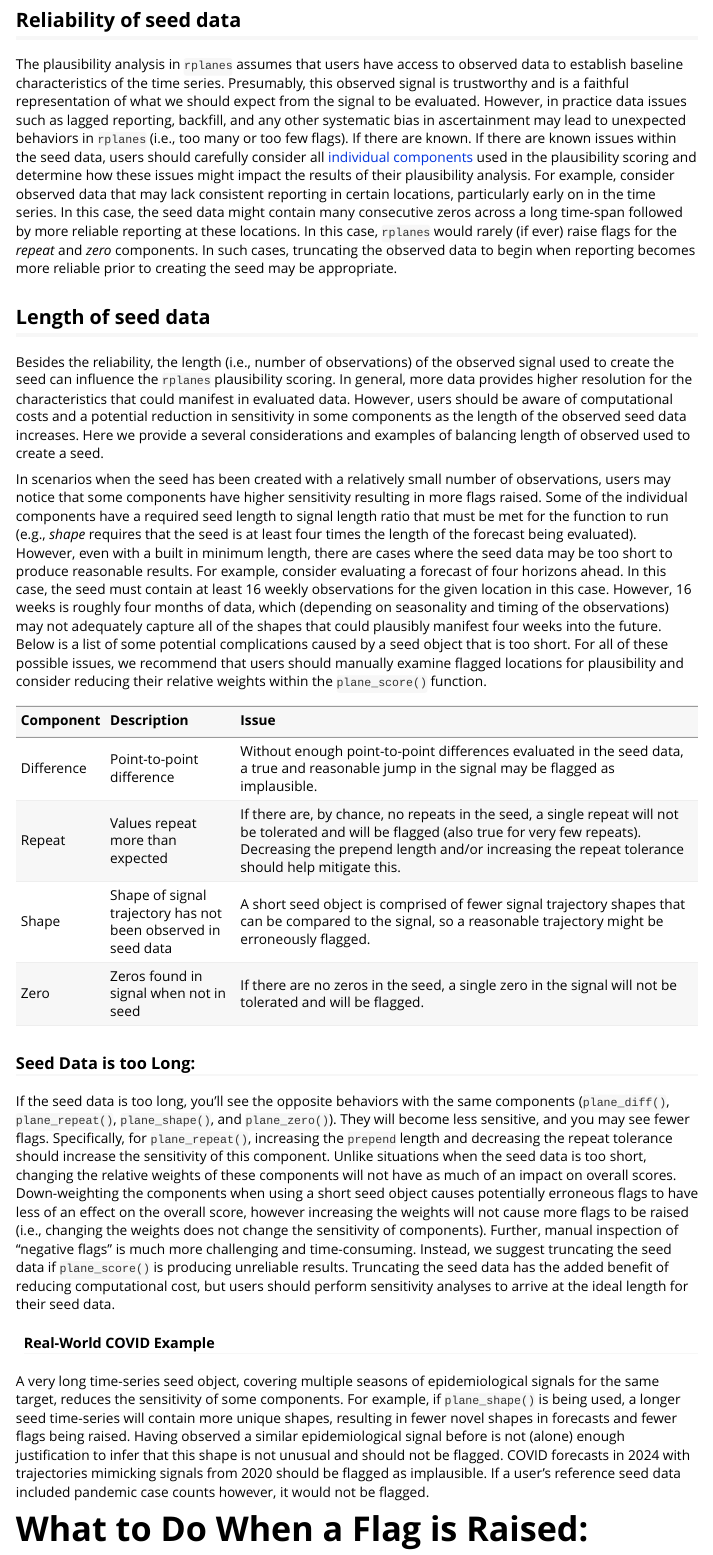
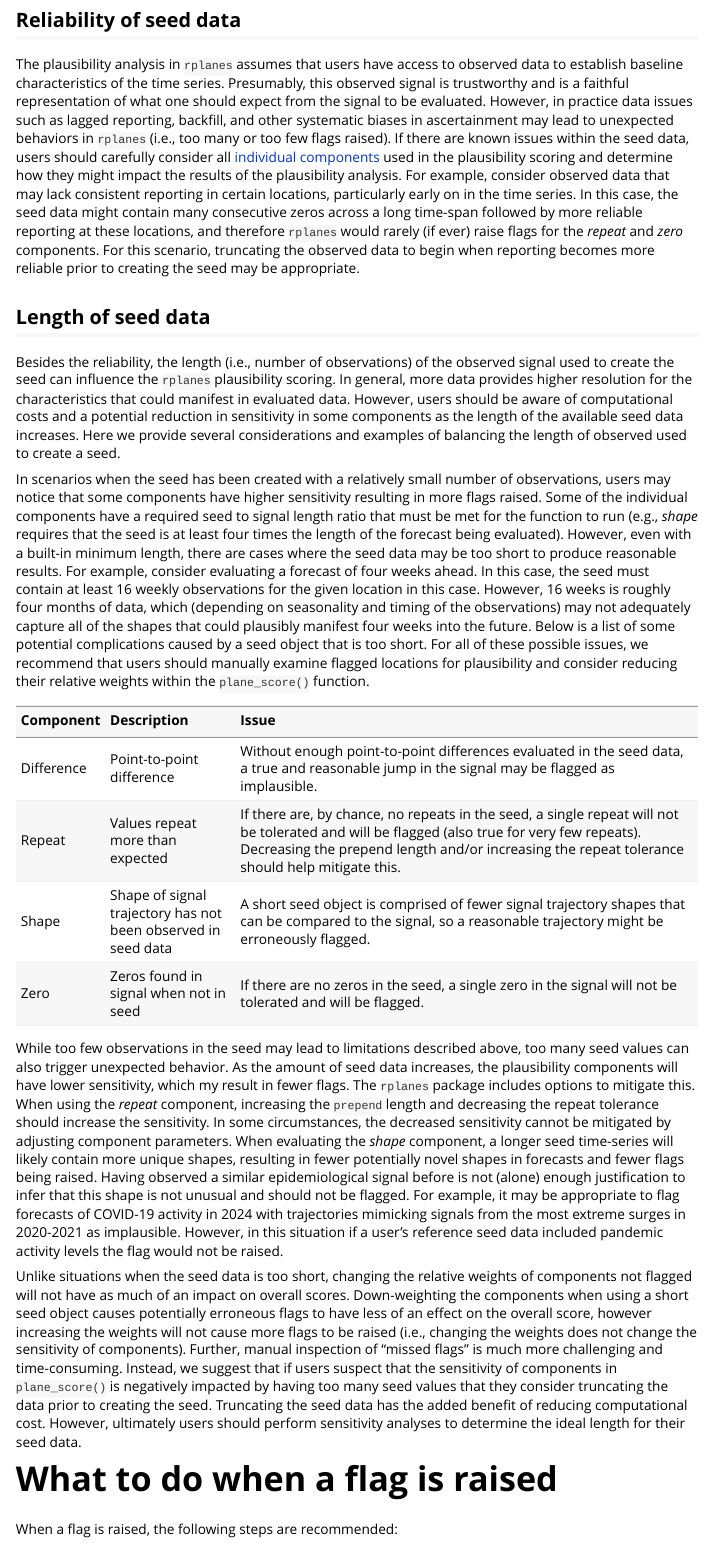
Before and after one commit to signaturescience/rplanes, an R Markdown document (vignettes/interpretaions_limitations.Rmd): the page in a window 1100 px wide, from 1220 px down. Rendered offline with R 4.5, knitr and Pandoc, with nearby package versions.

Commit message:
completes edits to the seed section of the interpretation vignette

````diff
--- a/vignettes/interpretaions_limitations.Rmd
+++ b/vignettes/interpretaions_limitations.Rmd
@@ -51,13 +51,13 @@ As described in the [basic usage](basic-usage.html) vignette, the `rplanes` plau
 
 ## Reliability of seed data
 
-The plausibility analysis in `rplanes` assumes that users have access to observed data to establish baseline characteristics of the time series. Presumably, this observed signal is trustworthy and is a faithful representation of what we should expect from the signal to be evaluated. However, in practice data issues such as lagged reporting, backfill, and any other systematic bias in ascertainment may lead to unexpected behaviors in `rplanes` (i.e., too many or too few flags). If there are known. If there are known issues within the seed data, users should carefully consider all [individual components](planes-components.html) used in the plausibility scoring and determine how these issues might impact the results of their plausibility analysis. For example, consider observed data that may lack consistent reporting in certain locations, particularly early on in the time series. In this case, the seed data might contain many consecutive zeros across a long time-span followed by more reliable reporting at these locations. In this case, `rplanes` would rarely (if ever) raise flags for the *repeat* and *zero* components. In such cases, truncating the observed data to begin when reporting becomes more reliable prior to creating the seed may be appropriate.
+The plausibility analysis in `rplanes` assumes that users have access to observed data to establish baseline characteristics of the time series. Presumably, this observed signal is trustworthy and is a faithful representation of what one should expect from the signal to be evaluated. However, in practice data issues such as lagged reporting, backfill, and other systematic biases in ascertainment may lead to unexpected behaviors in `rplanes` (i.e., too many or too few flags raised). If there are known issues within the seed data, users should carefully consider all [individual components](planes-components.html) used in the plausibility scoring and determine how they might impact the results of the plausibility analysis. For example, consider observed data that may lack consistent reporting in certain locations, particularly early on in the time series. In this case, the seed data might contain many consecutive zeros across a long time-span followed by more reliable reporting at these locations, and therefore `rplanes` would rarely (if ever) raise flags for the *repeat* and *zero* components. For this scenario, truncating the observed data to begin when reporting becomes more reliable prior to creating the seed may be appropriate.
 
 ## Length of seed data
 
-Besides the reliability, the length (i.e., number of observations) of the observed signal used to create the seed can influence the `rplanes` plausibility scoring. In general, more data provides higher resolution for the characteristics that could manifest in evaluated data. However, users should be aware of computational costs and a potential reduction in sensitivity in some components as the length of the observed seed data increases. Here we provide a several considerations and examples of balancing length of observed used to create a seed.
+Besides the reliability, the length (i.e., number of observations) of the observed signal used to create the seed can influence the `rplanes` plausibility scoring. In general, more data provides higher resolution for the characteristics that could manifest in evaluated data. However, users should be aware of computational costs and a potential reduction in sensitivity in some components as the length of the available seed data increases. Here we provide several considerations and examples of balancing the length of observed used to create a seed.
 
-In scenarios when the seed has been created with a relatively small number of observations, users may notice that some components have higher sensitivity resulting in more flags raised. Some of the individual components have a required seed length to signal length ratio that must be met for the function to run (e.g., *shape* requires that the seed is at least four times the length of the forecast being evaluated). However, even with a built in minimum length, there are cases where the seed data may be too short to produce reasonable results. For example, consider evaluating a forecast of four horizons ahead. In this case, the seed must contain at least 16 weekly observations for the given location in this case. However, 16 weeks is roughly four months of data, which (depending on seasonality and timing of the observations) may not adequately capture all of the shapes that could plausibly manifest four weeks into the future. Below is a list of some potential complications caused by a seed object that is too short. For all of these possible issues, we recommend that users should manually examine flagged locations for plausibility and consider reducing their relative weights within the `plane_score()` function.
+In scenarios when the seed has been created with a relatively small number of observations, users may notice that some components have higher sensitivity resulting in more flags raised. Some of the individual components have a required seed to signal length ratio that must be met for the function to run (e.g., *shape* requires that the seed is at least four times the length of the forecast being evaluated). However, even with a built-in minimum length, there are cases where the seed data may be too short to produce reasonable results. For example, consider evaluating a forecast of four weeks ahead. In this case, the seed must contain at least 16 weekly observations for the given location in this case. However, 16 weeks is roughly four months of data, which (depending on seasonality and timing of the observations) may not adequately capture all of the shapes that could plausibly manifest four weeks into the future. Below is a list of some potential complications caused by a seed object that is too short. For all of these possible issues, we recommend that users should manually examine flagged locations for plausibility and consider reducing their relative weights within the `plane_score()` function.
 
 
 ```{r, eval=TRUE, echo=FALSE}
@@ -69,18 +69,12 @@ tibble(
   knitr::kable()
 ```
 
+While too few observations in the seed may lead to limitations described above, too many seed values can also trigger unexpected behavior. As the amount of seed data increases, the plausibility components will have lower sensitivity, which my result in fewer flags. The `rplanes` package includes options to mitigate this. When using the *repeat* component, increasing the `prepend` length and decreasing the repeat tolerance should increase the sensitivity. In some circumstances, the decreased sensitivity cannot be mitigated by adjusting component parameters. When evaluating the *shape* component, a longer seed time-series will likely contain more unique shapes, resulting in fewer potentially novel shapes in forecasts and fewer flags being raised. Having observed a similar epidemiological signal before is not (alone) enough justification to infer that this shape is not unusual and should not be flagged. For example, it may be appropriate to flag forecasts of COVID-19 activity in 2024 with trajectories mimicking signals from the most extreme surges in 2020-2021 as implausible. However, in this situation if a user's reference seed data included pandemic activity levels the flag would not be raised.
 
+Unlike situations when the seed data is too short, changing the relative weights of components not flagged will not have as much of an impact on overall scores. Down-weighting the components when using a short seed object causes potentially erroneous flags to have less of an effect on the overall score, however increasing the weights will not cause more flags to be raised (i.e., changing the weights does not change the sensitivity of components). Further, manual inspection of "missed flags" is much more challenging and time-consuming. Instead, we suggest that if users suspect that the sensitivity of components in `plane_score()` is negatively impacted by having too many seed values that they consider truncating the data prior to creating the seed. Truncating the seed data has the added benefit of reducing computational cost. However, ultimately users should perform sensitivity analyses to determine the ideal length for their seed data.
 
-### Seed Data is too Long:
-If the seed data is too long, you’ll see the opposite behaviors with the same components (`plane_diff()`, `plane_repeat()`, `plane_shape()`, and `plane_zero()`). They will become less sensitive, and you may see fewer flags. Specifically, for `plane_repeat()`, increasing the `prepend` length and decreasing the repeat tolerance should increase the sensitivity of this component. Unlike situations when the seed data is too short, changing the relative weights of these components will not have as much of an impact on overall scores. Down-weighting the components when using a short seed object causes potentially erroneous flags to have less of an effect on the overall score, however increasing the weights will not cause more flags to be raised (i.e., changing the weights does not change the sensitivity of components). Further, manual inspection of "negative flags" is much more challenging and time-consuming. Instead, we suggest truncating the seed data if `plane_score()` is producing unreliable results. Truncating the seed data has the added benefit of reducing computational cost, but users should perform sensitivity analyses to arrive at the ideal length for their seed data.
+# What to do when a flag is raised
 
-
-#### Real-World COVID Example
-A very long time-series seed object, covering multiple seasons of epidemiological signals for the same target, reduces the sensitivity of some components. For example, if `plane_shape()` is being used, a longer seed time-series will contain more unique shapes, resulting in fewer novel shapes in forecasts and fewer flags being raised. Having observed a similar epidemiological signal before is not (alone) enough justification to infer that this shape is not unusual and should not be flagged. COVID forecasts in 2024 with trajectories mimicking signals from 2020 should be flagged as implausible. If a user's reference seed data included pandemic case counts however, it would not be flagged.
-
-
-
-# What to Do When a Flag is Raised:
 When a flag is raised, the following steps are recommended:
 
 1. Manually inspect the signals by plotting the observed seed data along with the signal being evaluated.
````
